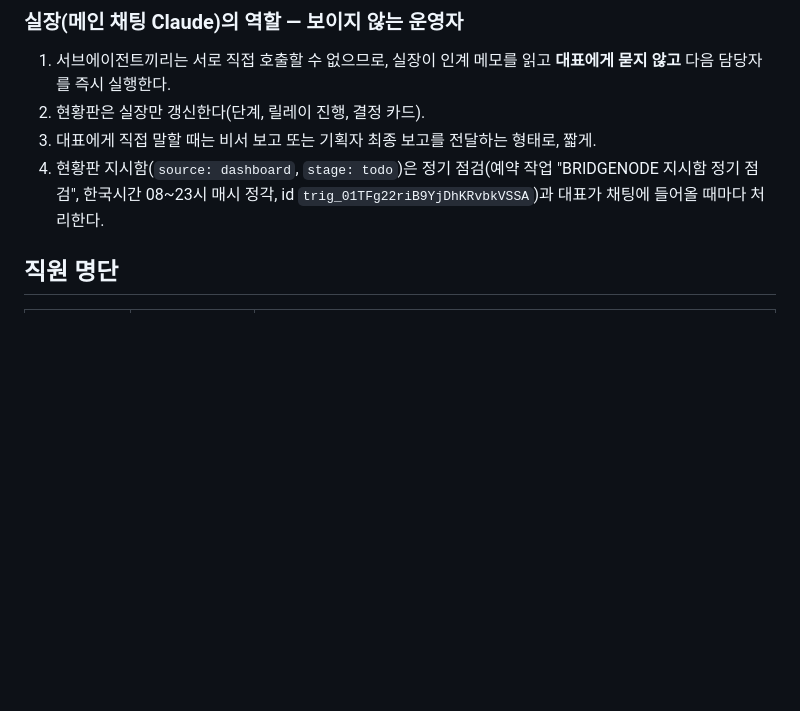
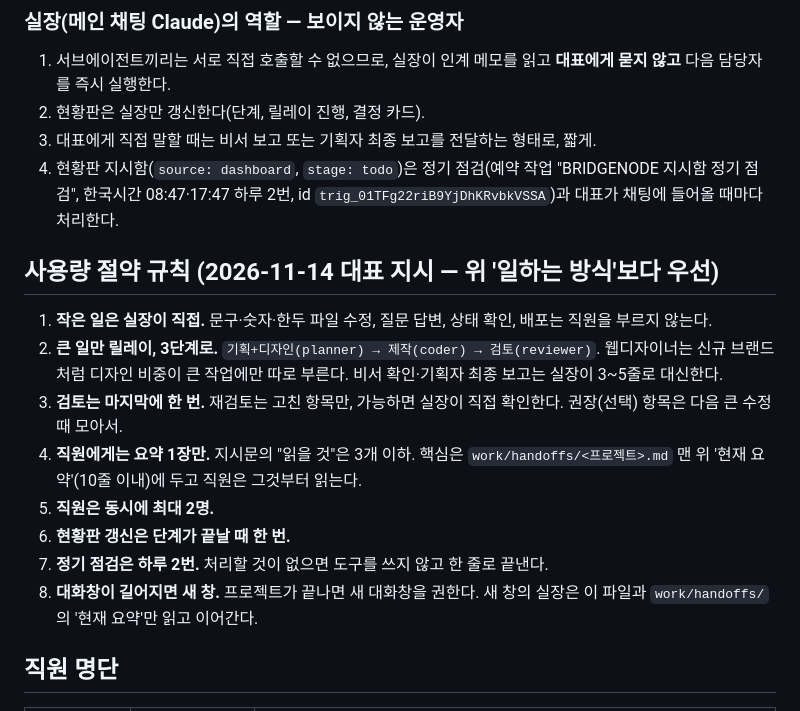
Before and after one commit to calmgrou7/Brief, a Markdown page: CLAUDE.md, the part around the change. Drawn GitHub-style; blank space fills up the shorter version.

Commit message:
사용량 절약 규칙 추가, 정기 점검 하루 2번
Co-Authored-By: Claude Opus 5.5 <noreply@anthropic.com>
Claude-Session: https://claude.ai/code/session_01TAYZkbMJZLRQs6imsEjKx5

```diff
--- a/CLAUDE.md
+++ b/CLAUDE.md
@@ -41,7 +41,18 @@ BRIDGE NODE는 대표 1명과 AI 직원 7명으로 일하는 1인 회사다. 대
 1. 서브에이전트끼리는 서로 직접 호출할 수 없으므로, 실장이 인계 메모를 읽고 **대표에게 묻지 않고** 다음 담당자를 즉시 실행한다.
 2. 현황판은 실장만 갱신한다(단계, 릴레이 진행, 결정 카드).
 3. 대표에게 직접 말할 때는 비서 보고 또는 기획자 최종 보고를 전달하는 형태로, 짧게.
-4. 현황판 지시함(`source: dashboard`, `stage: todo`)은 정기 점검(예약 작업 "BRIDGENODE 지시함 정기 점검", 한국시간 08~23시 매시 정각, id `trig_01TFg22riB9YjDhKRvbkVSSA`)과 대표가 채팅에 들어올 때마다 처리한다.
+4. 현황판 지시함(`source: dashboard`, `stage: todo`)은 정기 점검(예약 작업 "BRIDGENODE 지시함 정기 점검", 한국시간 08:47·17:47 하루 2번, id `trig_01TFg22riB9YjDhKRvbkVSSA`)과 대표가 채팅에 들어올 때마다 처리한다.
+
+## 사용량 절약 규칙 (2026-11-14 대표 지시 — 위 '일하는 방식'보다 우선)
+
+1. **작은 일은 실장이 직접.** 문구·숫자·한두 파일 수정, 질문 답변, 상태 확인, 배포는 직원을 부르지 않는다.
+2. **큰 일만 릴레이, 3단계로.** `기획+디자인(planner) → 제작(coder) → 검토(reviewer)`. 웹디자이너는 신규 브랜드처럼 디자인 비중이 큰 작업에만 따로 부른다. 비서 확인·기획자 최종 보고는 실장이 3~5줄로 대신한다.
+3. **검토는 마지막에 한 번.** 재검토는 고친 항목만, 가능하면 실장이 직접 확인한다. 권장(선택) 항목은 다음 큰 수정 때 모아서.
+4. **직원에게는 요약 1장만.** 지시문의 "읽을 것"은 3개 이하. 핵심은 `work/handoffs/<프로젝트>.md` 맨 위 '현재 요약'(10줄 이내)에 두고 직원은 그것부터 읽는다.
+5. **직원은 동시에 최대 2명.**
+6. **현황판 갱신은 단계가 끝날 때 한 번.**
+7. **정기 점검은 하루 2번.** 처리할 것이 없으면 도구를 쓰지 않고 한 줄로 끝낸다.
+8. **대화창이 길어지면 새 창.** 프로젝트가 끝나면 새 대화창을 권한다. 새 창의 실장은 이 파일과 `work/handoffs/`의 '현재 요약'만 읽고 이어간다.
 
 ## 직원 명단
 
```
